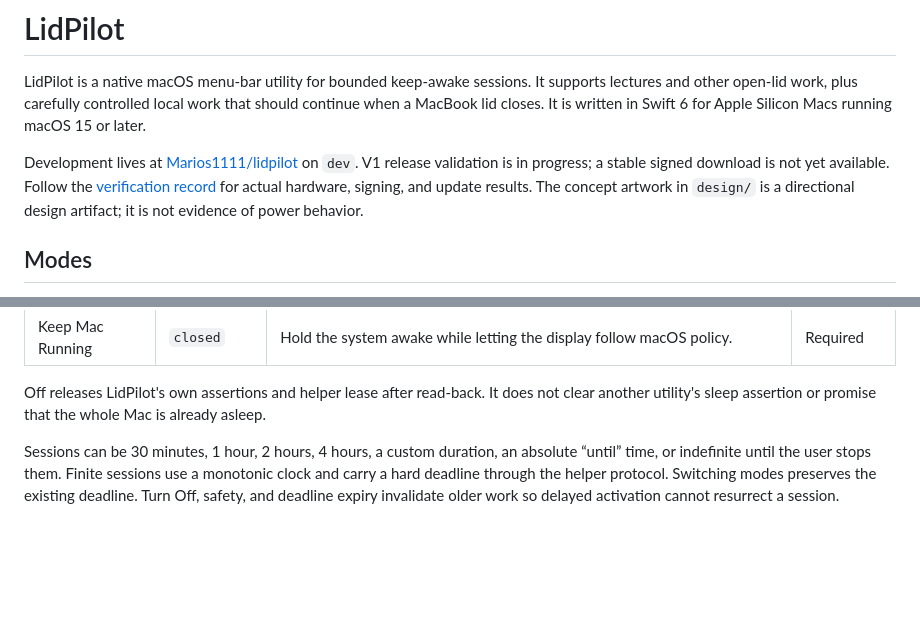
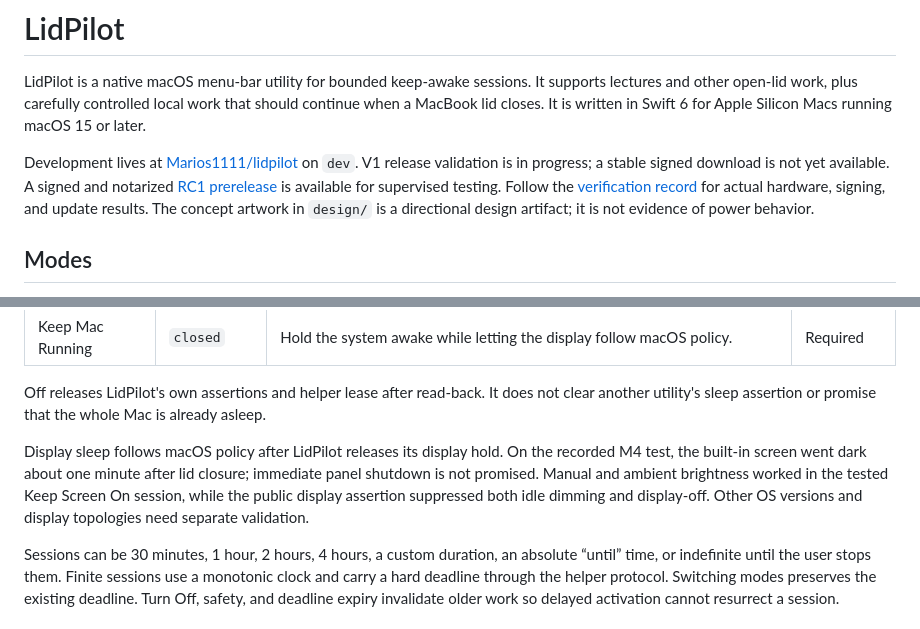
Before and after one commit to Marios1111/lidpilot, a Markdown page: README.md, 2 parts joined by grey strips. GitHub-like rendering; blank space fills up the shorter version.

Commit message:
docs: disclose observed panel delay and supervised RC availability

```diff
--- a/README.md
+++ b/README.md
@@ -7,7 +7,8 @@ Apple Silicon Macs running macOS 15 or later.
 
 Development lives at [Marios1111/lidpilot](https://github.com/Marios1111/lidpilot)
 on `dev`. V1 release validation is in progress; a stable signed download is not
-yet available. Follow the [verification record](docs/VERIFICATION.md) for actual
+yet available. A signed and notarized [RC1 prerelease](https://github.com/Marios1111/lidpilot/releases/tag/v1.0.0-rc.1)
+is available for supervised testing. Follow the [verification record](docs/VERIFICATION.md) for actual
 hardware, signing, and update results. The concept artwork in `design/` is a
 directional design artifact; it is not evidence of power behavior.
 
@@ -25,6 +26,13 @@ a session; launch and launch-at-login always leave LidPilot Off.
 Off releases LidPilot's own assertions and helper lease after read-back. It does
 not clear another utility's sleep assertion or promise that the whole Mac is
 already asleep.
+
+Display sleep follows macOS policy after LidPilot releases its display hold.
+On the recorded M4 test, the built-in screen went dark about one minute after
+lid closure; immediate panel shutdown is not promised. Manual and ambient
+brightness worked in the tested Keep Screen On session, while the public display
+assertion suppressed both idle dimming and display-off. Other OS versions and
+display topologies need separate validation.
 
 Sessions can be 30 minutes, 1 hour, 2 hours, 4 hours, a custom duration, an
 absolute “until” time, or indefinite until the user stops them. Finite sessions
```
Also changed, not shown: docs/RECOVERY.md (+5 -3 lines).
